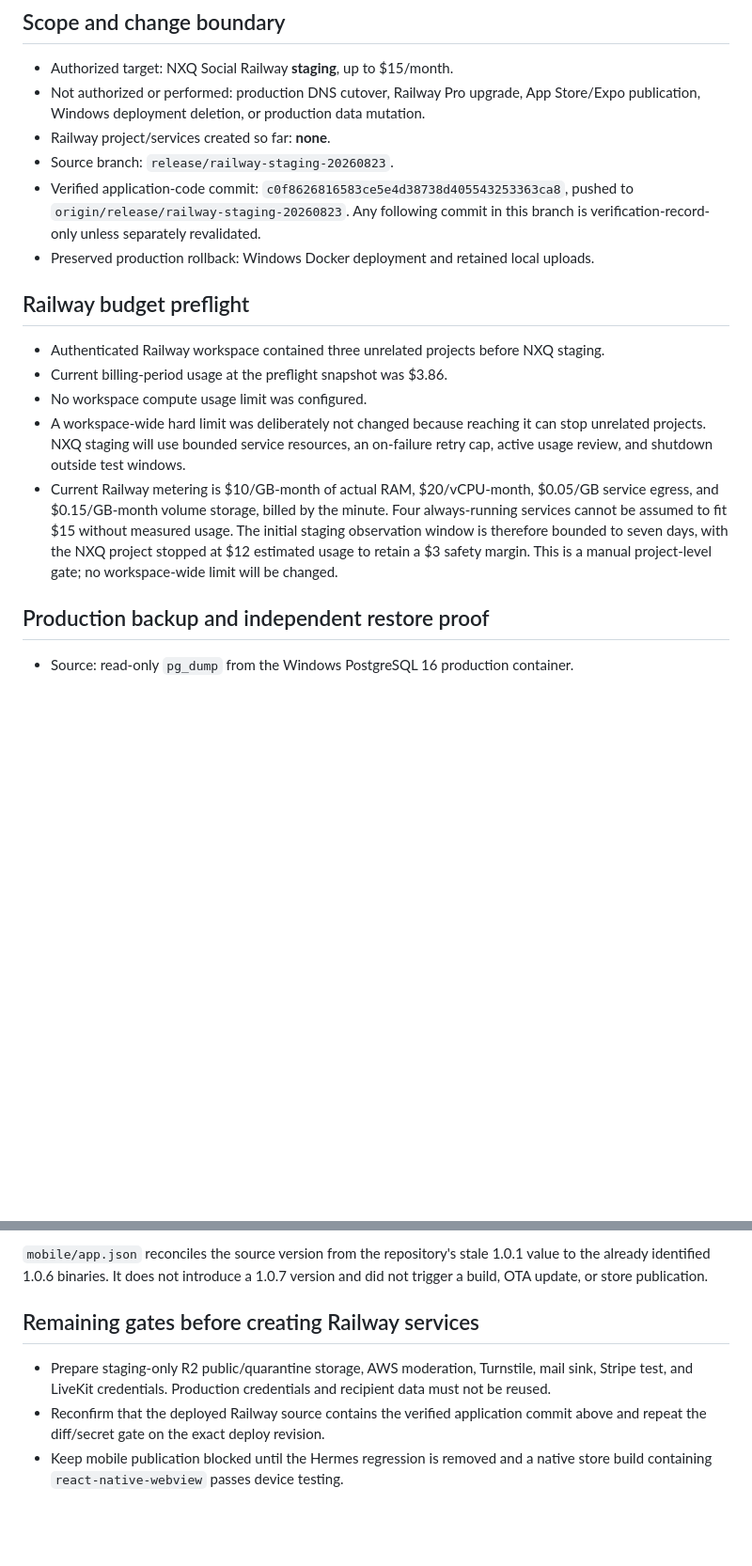
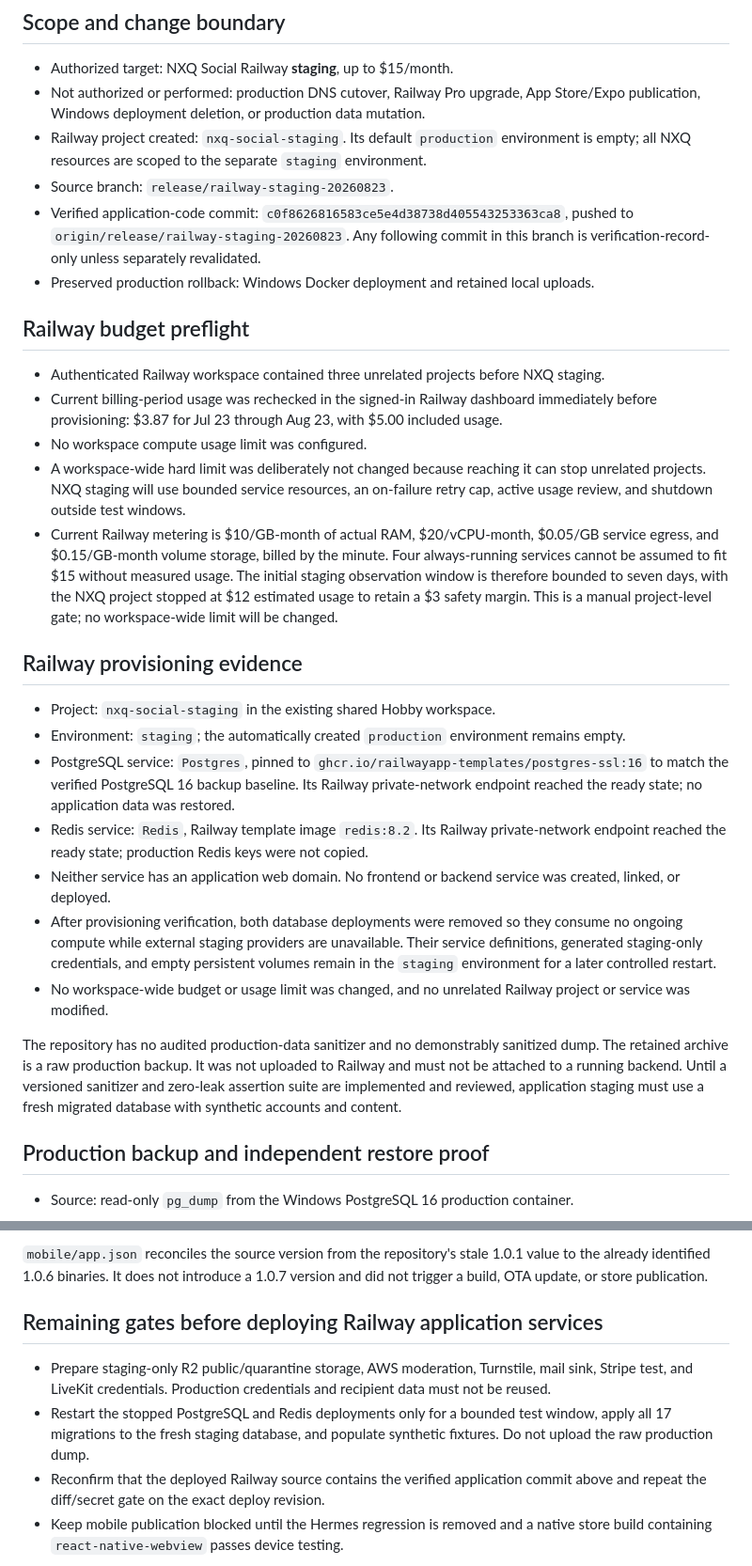
Before and after one commit to gionyortiz/nxqsocial, a Markdown page: docs/RAILWAY_STAGING_VERIFICATION_20260824.md, 2 parts joined by grey strips. Shown at 94% size. Rendered like a GitHub page; blank space fills up the shorter version.

Commit message:
docs: record Railway staging provisioning

```diff
--- a/docs/RAILWAY_STAGING_VERIFICATION_20260824.md
+++ b/docs/RAILWAY_STAGING_VERIFICATION_20260824.md
@@ -6,7 +6,9 @@
 - Not authorized or performed: production DNS cutover, Railway Pro upgrade,
   App Store/Expo publication, Windows deployment deletion, or production data
   mutation.
-- Railway project/services created so far: **none**.
+- Railway project created: `nxq-social-staging`. Its default `production`
+  environment is empty; all NXQ resources are scoped to the separate `staging`
+  environment.
 - Source branch: `release/railway-staging-20260823`.
 - Verified application-code commit: `c0f8626816583ce5e4d38738d405543253363ca8`,
   pushed to `origin/release/railway-staging-20260823`. Any following commit in
@@ -18,7 +20,9 @@
 
 - Authenticated Railway workspace contained three unrelated projects before
   NXQ staging.
-- Current billing-period usage at the preflight snapshot was $3.86.
+- Current billing-period usage was rechecked in the signed-in Railway dashboard
+  immediately before provisioning: $3.87 for Jul 23 through Aug 23, with $5.00
+  included usage.
 - No workspace compute usage limit was configured.
 - A workspace-wide hard limit was deliberately not changed because reaching it
   can stop unrelated projects. NXQ staging will use bounded service resources,
@@ -31,6 +35,35 @@
   to seven days, with the NXQ project stopped at $12 estimated usage to retain
   a $3 safety margin. This is a manual project-level gate; no workspace-wide
   limit will be changed.
+
+## Railway provisioning evidence
+
+- Project: `nxq-social-staging` in the existing shared Hobby workspace.
+- Environment: `staging`; the automatically created `production` environment
+  remains empty.
+- PostgreSQL service: `Postgres`, pinned to
+  `ghcr.io/railwayapp-templates/postgres-ssl:16` to match the verified
+  PostgreSQL 16 backup baseline. Its Railway private-network endpoint reached
+  the ready state; no application data was restored.
+- Redis service: `Redis`, Railway template image `redis:8.2`. Its Railway
+  private-network endpoint reached the ready state; production Redis keys were
+  not copied.
+- Neither service has an application web domain. No frontend or backend service
+  was created, linked, or deployed.
+- After provisioning verification, both database deployments were removed so
+  they consume no ongoing compute while external staging providers are
+  unavailable. Their service definitions, generated staging-only credentials,
+  and empty persistent volumes remain in the `staging` environment for a later
+  controlled restart.
+- No workspace-wide budget or usage limit was changed, and no unrelated Railway
+  project or service was modified.
+
+The repository has no audited production-data sanitizer and no demonstrably
+sanitized dump. The retained archive is a raw production backup. It was not
+uploaded to Railway and must not be attached to a running backend. Until a
+versioned sanitizer and zero-leak assertion suite are implemented and reviewed,
+application staging must use a fresh migrated database with synthetic accounts
+and content.
 
 ## Production backup and independent restore proof
 
@@ -140,11 +173,14 @@ build or update was started during this staging work.
 1.0.1 value to the already identified 1.0.6 binaries. It does not introduce a
 1.0.7 version and did not trigger a build, OTA update, or store publication.
 
-## Remaining gates before creating Railway services
+## Remaining gates before deploying Railway application services
 
 - Prepare staging-only R2 public/quarantine storage, AWS moderation,
   Turnstile, mail sink, Stripe test, and LiveKit credentials. Production
   credentials and recipient data must not be reused.
+- Restart the stopped PostgreSQL and Redis deployments only for a bounded test
+  window, apply all 17 migrations to the fresh staging database, and populate
+  synthetic fixtures. Do not upload the raw production dump.
 - Reconfirm that the deployed Railway source contains the verified application
   commit above and repeat the diff/secret gate on the exact deploy revision.
 - Keep mobile publication blocked until the Hermes regression is removed and a
```
